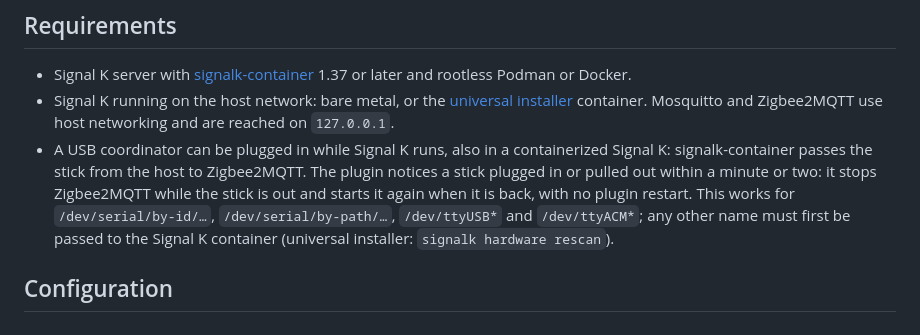
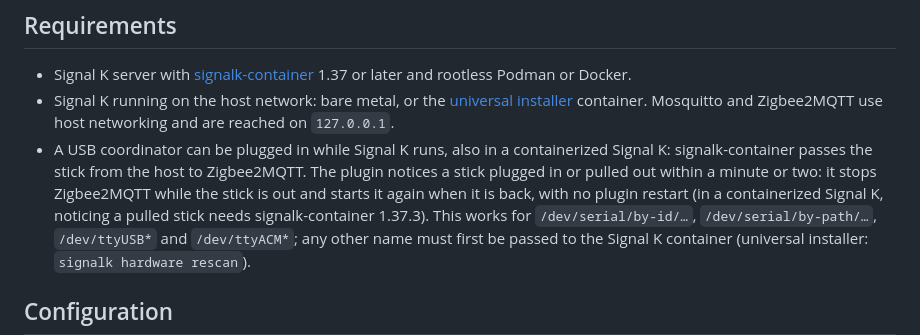
Before and after one commit to dirkwa/signalk-zigbee, a Markdown page: README.md, the part around the change. Rendered like a GitHub page.

Commit message:
docs(usb): name the signalk-container release for unplug detection

```diff
--- a/README.md
+++ b/README.md
@@ -36,7 +36,8 @@ network; a device is paired to one of them. Networks are not merged.
   containerized Signal K: signalk-container passes the stick from the host
   to Zigbee2MQTT. The plugin notices a stick plugged in or pulled out within
   a minute or two: it stops Zigbee2MQTT while the stick is out and starts it
-  again when it is back, with no plugin restart. This works for
+  again when it is back, with no plugin restart (in a containerized Signal K,
+  noticing a pulled stick needs signalk-container 1.37.3). This works for
   `/dev/serial/by-id/…`, `/dev/serial/by-path/…`, `/dev/ttyUSB*` and
   `/dev/ttyACM*`; any other name must first be passed to the Signal K
   container (universal installer: `signalk hardware rescan`).
```
